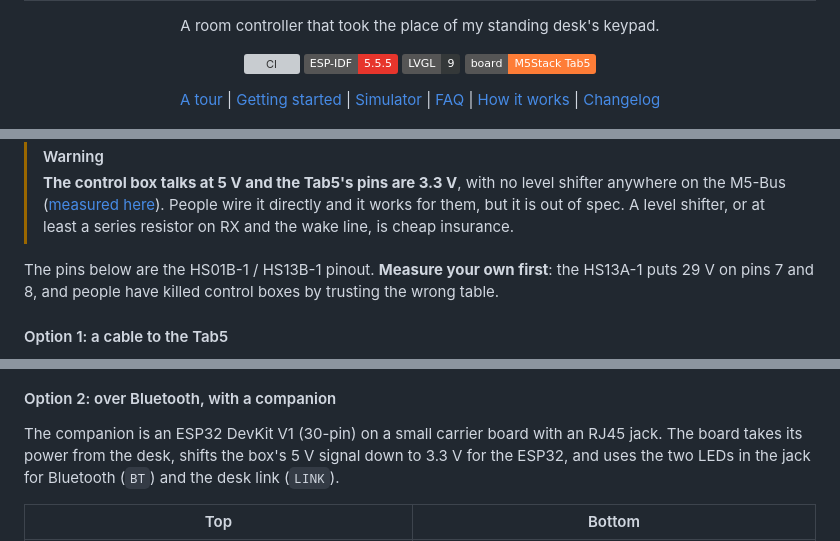
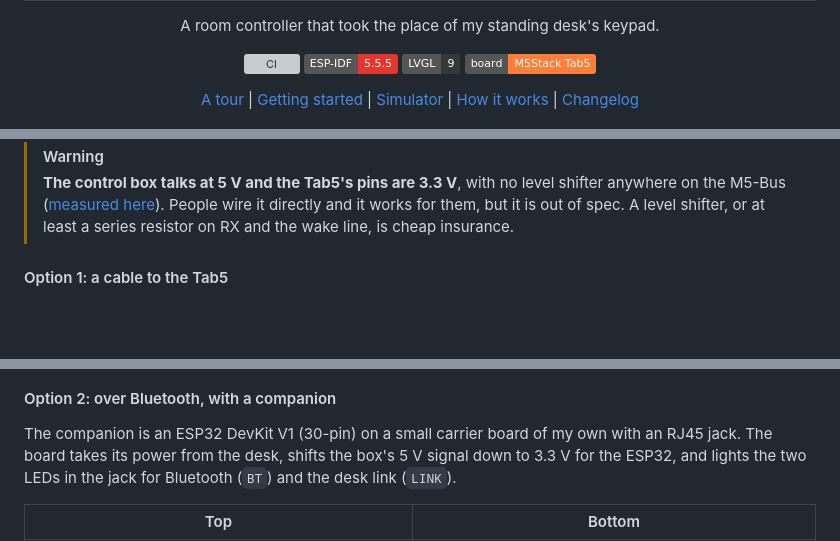
Before and after one commit to wtb04/smart-flexispot, a Markdown page: README.md, 3 parts joined by grey strips. Rendered like a GitHub page; badges without logos; blank space fills up the shorter version; grey boxes are pictures that could not be loaded.

```diff
--- a/README.md
+++ b/README.md
@@ -15,7 +15,6 @@
   <a href="#a-tour">A tour</a> |
   <a href="#getting-started">Getting started</a> |
   <a href="#try-it-without-the-hardware">Simulator</a> |
-  <a href="#faq-and-troubleshooting">FAQ</a> |
   <a href="docs/how-it-works.md">How it works</a> |
   <a href="CHANGELOG.md">Changelog</a>
 </p>
@@ -141,7 +155,5 @@ flowchart TB
 > [!WARNING]
 > **The control box talks at 5 V and the Tab5's pins are 3.3 V**, with no level shifter anywhere on the M5-Bus ([measured here](https://github.com/iMicknl/LoctekMotion_IoT/issues/34)). People wire it directly and it works for them, but it is out of spec. A level shifter, or at least a series resistor on RX and the wake line, is cheap insurance.
 
-The pins below are the HS01B-1 / HS13B-1 pinout. **Measure your own first**: the HS13A-1 puts 29 V on pins 7 and 8, and people have killed control boxes by trusting the wrong table.
-
 #### Option 1: a cable to the Tab5
 
@@ -171,7 +164,7 @@ flowchart LR
 
 #### Option 2: over Bluetooth, with a companion
 
-The companion is an ESP32 DevKit V1 (30-pin) on a small carrier board with an RJ45 jack. The board takes its power from the desk, shifts the box's 5 V signal down to 3.3 V for the ESP32, and uses the two LEDs in the jack for Bluetooth (`BT`) and the desk link (`LINK`).
+The companion is an ESP32 DevKit V1 (30-pin) on a small carrier board of my own with an RJ45 jack. The board takes its power from the desk, shifts the box's 5 V signal down to 3.3 V for the ESP32, and lights the two LEDs in the jack for Bluetooth (`BT`) and the desk link (`LINK`).
 
 | Top | Bottom |
 |---|---|
```
Also changed, not shown: other parts of README.md (+50 -106 lines), docs/screenshots/home-music.png (added), docs/screenshots/notice.png (deleted), docs/screenshots/room-notice.png (added).
